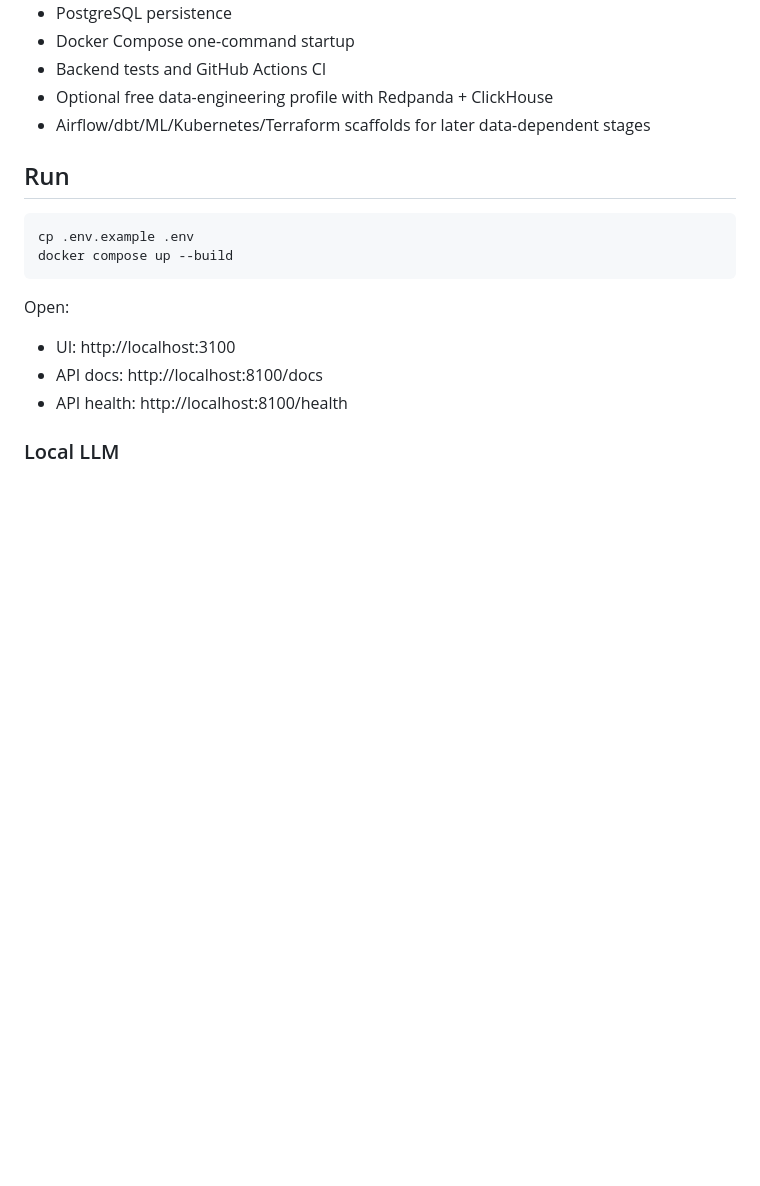
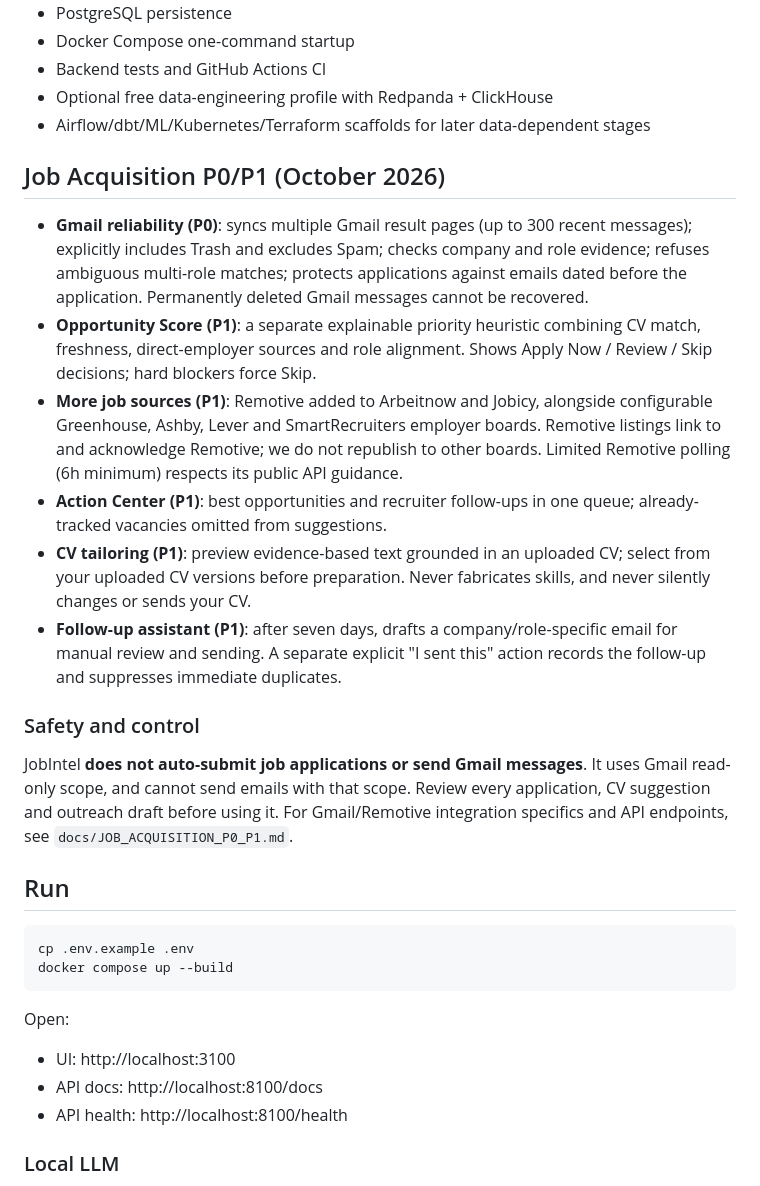
Before and after one commit to HamzaZahid172/JobIntel-AI, a Markdown page: README.md, the part around the change. GitHub-like rendering; blank space fills up the shorter version.

Commit message:
docs: describe P0/P1 acquisition and consent boundaries

```diff
--- a/README.md
+++ b/README.md
@@ -17,6 +17,20 @@ Local-first, zero-paid-service career intelligence platform for Germany-focused
 - Backend tests and GitHub Actions CI
 - Optional free data-engineering profile with Redpanda + ClickHouse
 - Airflow/dbt/ML/Kubernetes/Terraform scaffolds for later data-dependent stages
+
+
+## Job Acquisition P0/P1 (October 2026)
+
+- **Gmail reliability (P0)**: syncs multiple Gmail result pages (up to 300 recent messages); explicitly includes Trash and excludes Spam; checks company and role evidence; refuses ambiguous multi-role matches; protects applications against emails dated before the application. Permanently deleted Gmail messages cannot be recovered.
+- **Opportunity Score (P1)**: a separate explainable priority heuristic combining CV match, freshness, direct-employer sources and role alignment. Shows Apply Now / Review / Skip decisions; hard blockers force Skip.
+- **More job sources (P1)**: Remotive added to Arbeitnow and Jobicy, alongside configurable Greenhouse, Ashby, Lever and SmartRecruiters employer boards. Remotive listings link to and acknowledge Remotive; we do not republish to other boards. Limited Remotive polling (6h minimum) respects its public API guidance.
+- **Action Center (P1)**: best opportunities and recruiter follow-ups in one queue; already-tracked vacancies omitted from suggestions.
+- **CV tailoring (P1)**: preview evidence-based text grounded in an uploaded CV; select from your uploaded CV versions before preparation. Never fabricates skills, and never silently changes or sends your CV.
+- **Follow-up assistant (P1)**: after seven days, drafts a company/role-specific email for manual review and sending. A separate explicit "I sent this" action records the follow-up and suppresses immediate duplicates.
+
+### Safety and control
+
+JobIntel **does not auto-submit job applications or send Gmail messages**. It uses Gmail read-only scope, and cannot send emails with that scope. Review every application, CV suggestion and outreach draft before using it. For Gmail/Remotive integration specifics and API endpoints, see `docs/JOB_ACQUISITION_P0_P1.md`.
 
 ## Run
 
```
